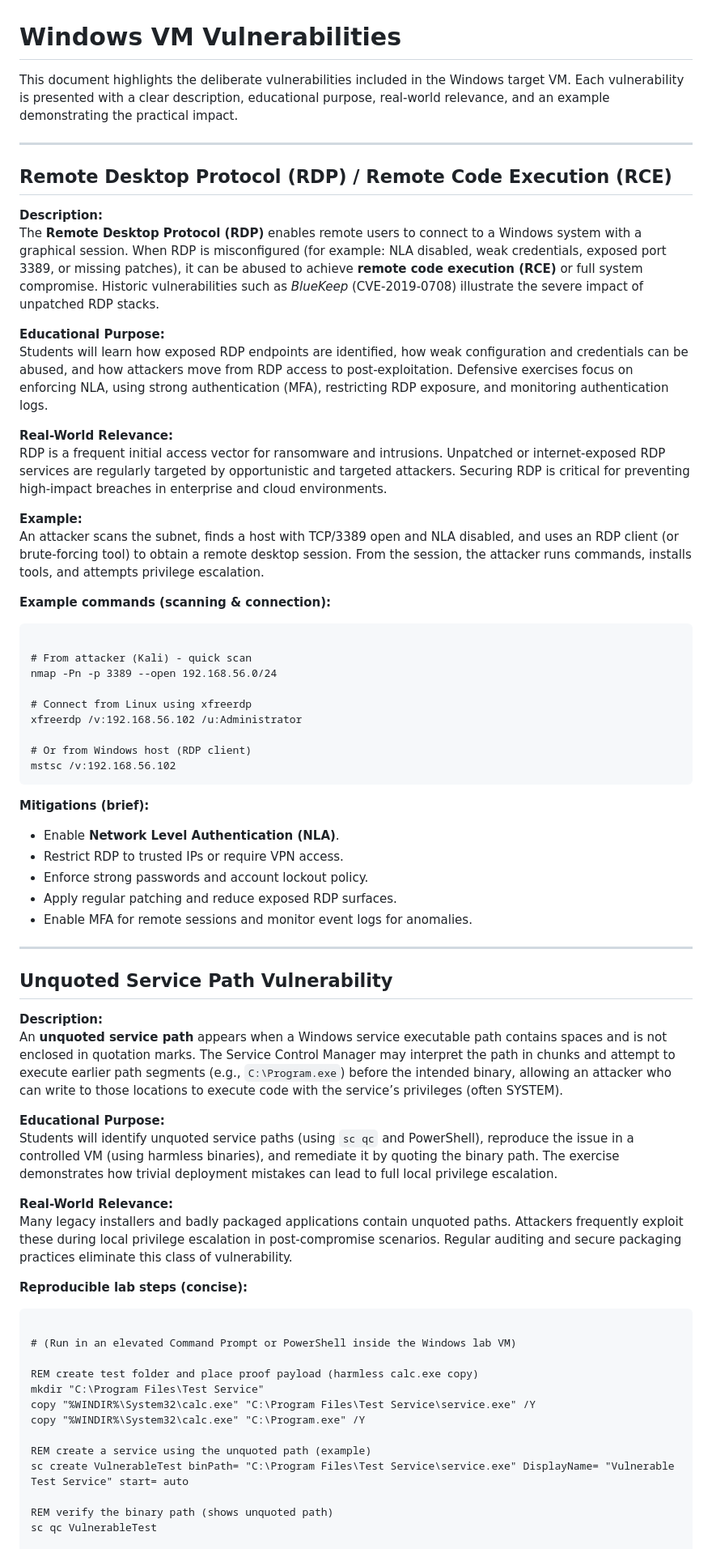
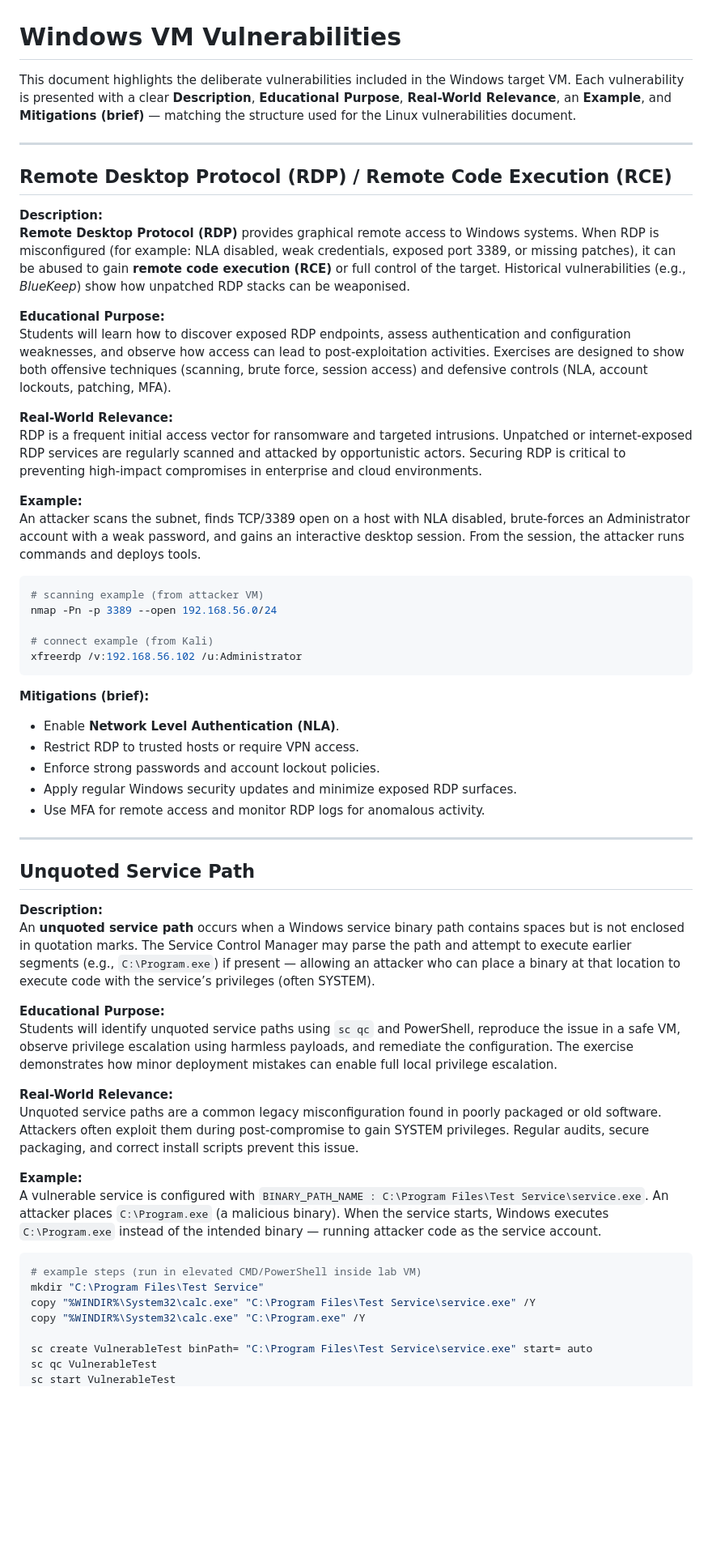
Before and after one commit to PatrickRumble/31261-internetworking, a Markdown page: labs/02-Windows-VM/vulnerabilities.md, the part around one of its changes. Shown at 81% size. Drawn GitHub-style; blank space fills up the shorter version.

Commit message:
Updated Windows documents

````diff
--- a/labs/02-Windows-VM/vulnerabilities.md
+++ b/labs/02-Windows-VM/vulnerabilities.md
@@ -1,67 +1,60 @@
 # Windows VM Vulnerabilities
 
-This document highlights the deliberate vulnerabilities included in the Windows target VM. Each vulnerability is presented with a clear description, educational purpose, real-world relevance, and an example demonstrating the practical impact.
+This document highlights the deliberate vulnerabilities included in the Windows target VM. Each vulnerability is presented with a clear **Description**, **Educational Purpose**, **Real-World Relevance**, an **Example**, and **Mitigations (brief)** — matching the structure used for the Linux vulnerabilities document.
 
 ---
 
 ## Remote Desktop Protocol (RDP) / Remote Code Execution (RCE)
 
 **Description:**
-The **Remote Desktop Protocol (RDP)** enables remote users to connect to a Windows system with a graphical session. When RDP is misconfigured (for example: NLA disabled, weak credentials, exposed port 3389, or missing patches), it can be abused to achieve **remote code execution (RCE)** or full system compromise. Historic vulnerabilities such as *BlueKeep* (CVE-2019-0708) illustrate the severe impact of unpatched RDP stacks.
+**Remote Desktop Protocol (RDP)** provides graphical remote access to Windows systems. When RDP is misconfigured (for example: NLA disabled, weak credentials, exposed port 3389, or missing patches), it can be abused to gain **remote code execution (RCE)** or full control of the target. Historical vulnerabilities (e.g., *BlueKeep*) show how unpatched RDP stacks can be weaponised.
 
 **Educational Purpose:**
-Students will learn how exposed RDP endpoints are identified, how weak configuration and credentials can be abused, and how attackers move from RDP access to post-exploitation. Defensive exercises focus on enforcing NLA, using strong authentication (MFA), restricting RDP exposure, and monitoring authentication logs.
+Students will learn how to discover exposed RDP endpoints, assess authentication and configuration weaknesses, and observe how access can lead to post-exploitation activities. Exercises are designed to show both offensive techniques (scanning, brute force, session access) and defensive controls (NLA, account lockouts, patching, MFA).
 
 **Real-World Relevance:**
-RDP is a frequent initial access vector for ransomware and intrusions. Unpatched or internet-exposed RDP services are regularly targeted by opportunistic and targeted attackers. Securing RDP is critical for preventing high-impact breaches in enterprise and cloud environments.
+RDP is a frequent initial access vector for ransomware and targeted intrusions. Unpatched or internet-exposed RDP services are regularly scanned and attacked by opportunistic actors. Securing RDP is critical to preventing high-impact compromises in enterprise and cloud environments.
 
 **Example:**
-An attacker scans the subnet, finds a host with TCP/3389 open and NLA disabled, and uses an RDP client (or brute-forcing tool) to obtain a remote desktop session. From the session, the attacker runs commands, installs tools, and attempts privilege escalation.
+An attacker scans the subnet, finds TCP/3389 open on a host with NLA disabled, brute-forces an Administrator account with a weak password, and gains an interactive desktop session. From the session, the attacker runs commands and deploys tools.
 
-**Example commands (scanning & connection):**
-<pre><code class="language-bash">
-# From attacker (Kali) - quick scan
+```bash
+# scanning example (from attacker VM)
 nmap -Pn -p 3389 --open 192.168.56.0/24
 
-# Connect from Linux using xfreerdp
+# connect example (from Kali)
 xfreerdp /v:192.168.56.102 /u:Administrator
-
-# Or from Windows host (RDP client)
-mstsc /v:192.168.56.102
-</code></pre>
+```
 
 **Mitigations (brief):**
 
-- Enable **Network Level Authentication (NLA)**.
-- Restrict RDP to trusted IPs or require VPN access.
-- Enforce strong passwords and account lockout policy.
-- Apply regular patching and reduce exposed RDP surfaces.
-- Enable MFA for remote sessions and monitor event logs for anomalies.
+* Enable **Network Level Authentication (NLA)**.
+* Restrict RDP to trusted hosts or require VPN access.
+* Enforce strong passwords and account lockout policies.
+* Apply regular Windows security updates and minimize exposed RDP surfaces.
+* Use MFA for remote access and monitor RDP logs for anomalous activity.
 
 ---
 
-## Unquoted Service Path Vulnerability
+## Unquoted Service Path
 
 **Description:**
-An **unquoted service path** appears when a Windows service executable path contains spaces and is not enclosed in quotation marks. The Service Control Manager may interpret the path in chunks and attempt to execute earlier path segments (e.g., `C:\Program.exe`) before the intended binary, allowing an attacker who can write to those locations to execute code with the service’s privileges (often SYSTEM).
+An **unquoted service path** occurs when a Windows service binary path contains spaces but is not enclosed in quotation marks. The Service Control Manager may parse the path and attempt to execute earlier segments (e.g., `C:\Program.exe`) if present — allowing an attacker who can place a binary at that location to execute code with the service’s privileges (often SYSTEM).
 
 **Educational Purpose:**
-Students will identify unquoted service paths (using `sc qc` and PowerShell), reproduce the issue in a controlled VM (using harmless binaries), and remediate it by quoting the binary path. The exercise demonstrates how trivial deployment mistakes can lead to full local privilege escalation.
+Students will identify unquoted service paths using `sc qc` and PowerShell, reproduce the issue in a safe VM, observe privilege escalation using harmless payloads, and remediate the configuration. The exercise demonstrates how minor deployment mistakes can enable full local privilege escalation.
 
 **Real-World Relevance:**
-Many legacy installers and badly packaged applications contain unquoted paths. Attackers frequently exploit these during local privilege escalation in post-compromise scenarios. Regular auditing and secure packaging practices eliminate this class of vulnerability.
+Unquoted service paths are a common legacy misconfiguration found in poorly packaged or old software. Attackers often exploit them during post-compromise to gain SYSTEM privileges. Regular audits, secure packaging, and correct install scripts prevent this issue.
 
-**Reproducible lab steps (concise):**
-<pre><code class="language-powershell">
-# (Run in an elevated Command Prompt or PowerShell inside the Windows lab VM)
+**Example:**
+A vulnerable service is configured with `BINARY_PATH_NAME : C:\Program Files\Test Service\service.exe`. An attacker places `C:\Program.exe` (a malicious binary). When the service starts, Windows executes `C:\Program.exe` instead of the intended binary — running attacker code as the service account.
 
-REM create test folder and place proof payload (harmless calc.exe copy)
+```powershell
+# example steps (run in elevated CMD/PowerShell inside lab VM)
 mkdir "C:\Program Files\Test Service"
 copy "%WINDIR%\System32\calc.exe" "C:\Program Files\Test Service\service.exe" /Y
 copy "%WINDIR%\System32\calc.exe" "C:\Program.exe" /Y
 
-REM create a service using the unquoted path (example)
-sc create VulnerableTest binPath= "C:\Program Files\Test Service\service.exe" DisplayName= "Vulnerable Test Service" start= auto
-
-REM verify the binary path (shows unquoted path)
+sc create VulnerableTest binPath= "C:\Program Files\Test Service\service.exe" start= auto
 sc qc VulnerableTest
````
Also changed, not shown: other parts of labs/02-Windows-VM/vulnerabilities.md (+31 -33 lines), labs/02-Windows-VM/instructions.md (+178 -0 lines).
